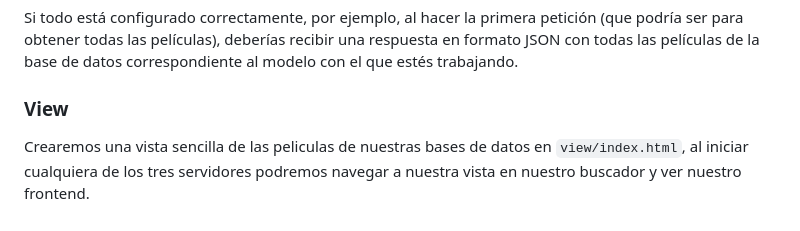
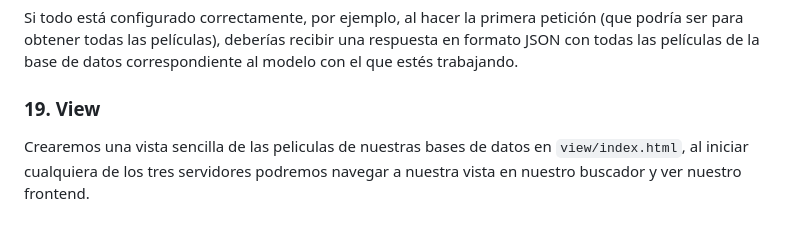
Before and after one commit to BeruzDev/mvc-guide, a Markdown page: README.md, the part around the change. Drawn GitHub-style.

Commit message:
Correccion readme.md

```diff
--- a/README.md
+++ b/README.md
@@ -356,6 +356,6 @@ pnpm run start-mysql
 
 Si todo está configurado correctamente, por ejemplo, al hacer la primera petición (que podría ser para obtener todas las películas), deberías recibir una respuesta en formato JSON con todas las películas de la base de datos correspondiente al modelo con el que estés trabajando.
 
-### View
+### 19. View
 
 Crearemos una vista sencilla de las peliculas de nuestras bases de datos en `view/index.html`, al iniciar cualquiera de los tres servidores podremos navegar a nuestra vista en nuestro buscador y ver nuestro frontend.
```
